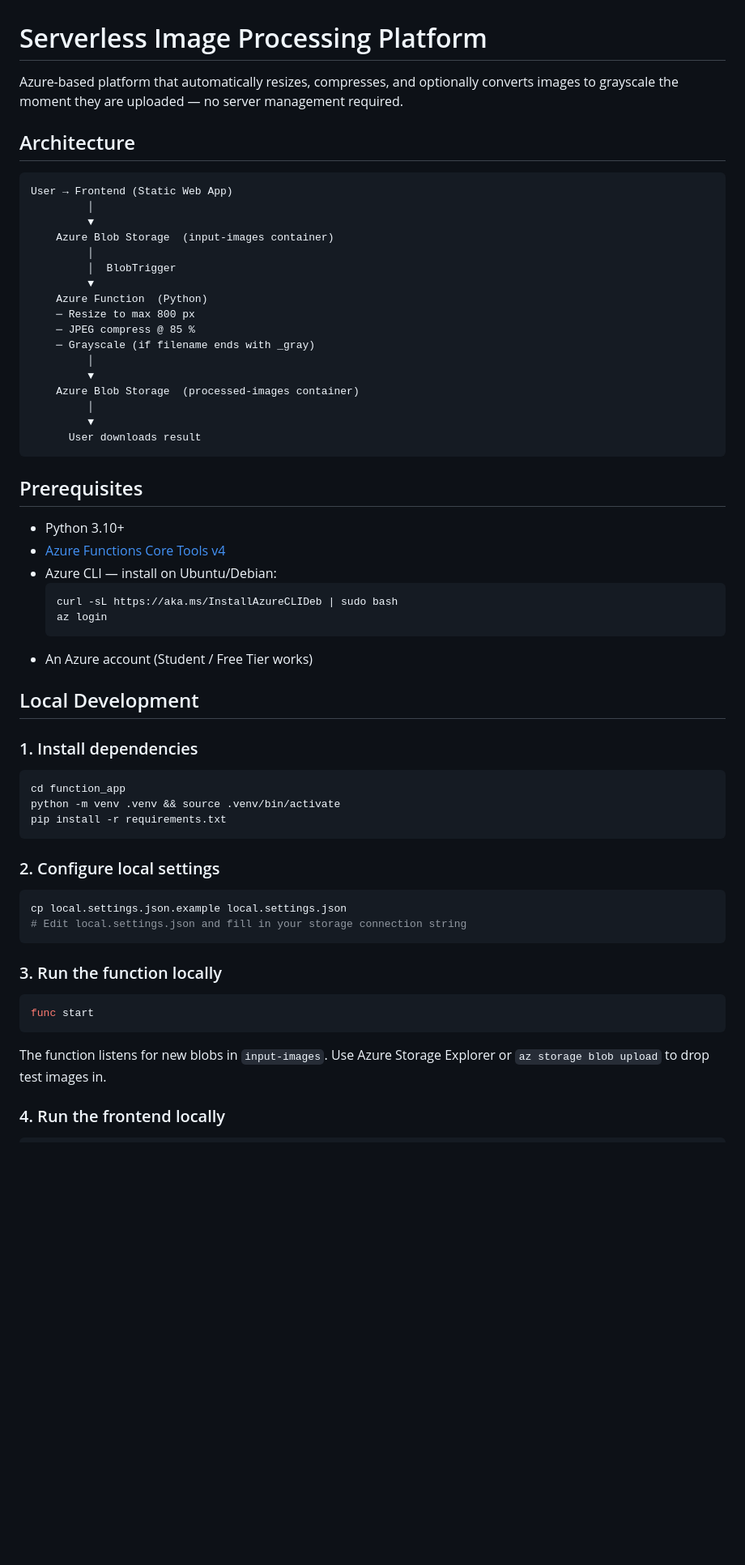
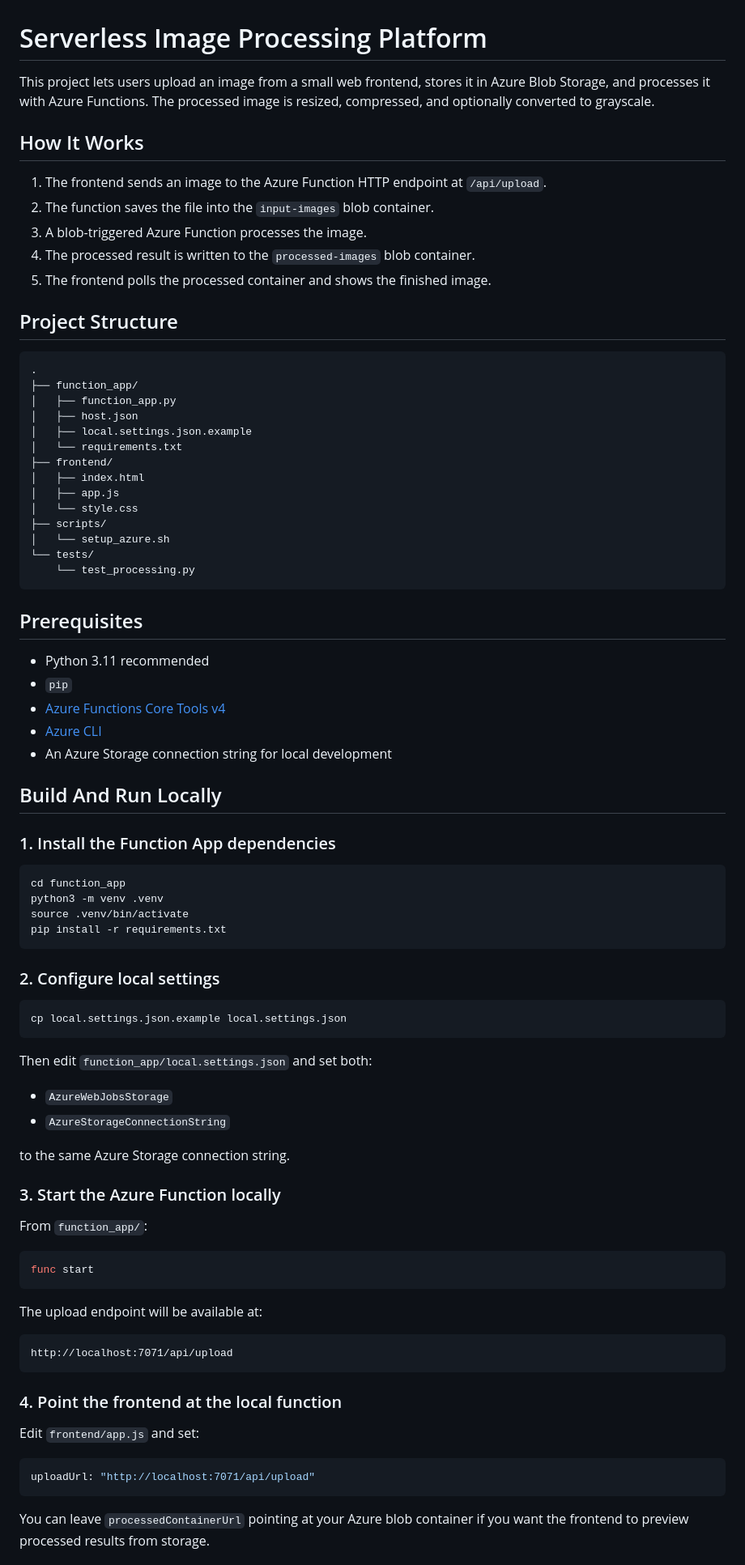
Before and after one commit to TanuskaB/tanuskab-sipp, a Markdown page: README.md, the part around one of its changes. Shown at 81% size. Drawn GitHub-style; blank space fills up the shorter version.

````diff
--- a/README.md
+++ b/README.md
@@ -1,47 +1,50 @@
 # Serverless Image Processing Platform
 
-Azure-based platform that automatically resizes, compresses, and optionally converts images to grayscale the moment they are uploaded — no server management required.
+This project lets users upload an image from a small web frontend, stores it in Azure Blob Storage, and processes it with Azure Functions. The processed image is resized, compressed, and optionally converted to grayscale.
 
-## Architecture
+## How It Works
 
-```
-User → Frontend (Static Web App)
-         │
-         ▼
-    Azure Blob Storage  (input-images container)
-         │
-         │  BlobTrigger
-         ▼
-    Azure Function  (Python)
-    ─ Resize to max 800 px
-    ─ JPEG compress @ 85 %
-    ─ Grayscale (if filename ends with _gray)
-         │
-         ▼
-    Azure Blob Storage  (processed-images container)
-         │
-         ▼
-      User downloads result
+1. The frontend sends an image to the Azure Function HTTP endpoint at `/api/upload`.
+2. The function saves the file into the `input-images` blob container.
+3. A blob-triggered Azure Function processes the image.
+4. The processed result is written to the `processed-images` blob container.
+5. The frontend polls the processed container and shows the finished image.
+
+## Project Structure
+
+```text
+.
+├── function_app/
+│   ├── function_app.py
+│   ├── host.json
+│   ├── local.settings.json.example
+│   └── requirements.txt
+├── frontend/
+│   ├── index.html
+│   ├── app.js
+│   └── style.css
+├── scripts/
+│   └── setup_azure.sh
+└── tests/
+    └── test_processing.py
 ```
 
 ## Prerequisites
 
-- Python 3.10+
+- Python 3.11 recommended
+- `pip`
 - [Azure Functions Core Tools v4](https://learn.microsoft.com/azure/azure-functions/functions-run-local)
-- Azure CLI — install on Ubuntu/Debian:
-  ```bash
-  curl -sL https://aka.ms/InstallAzureCLIDeb | sudo bash
-  az login
-  ```
-- An Azure account (Student / Free Tier works)
+- [Azure CLI](https://learn.microsoft.com/cli/azure/install-azure-cli)
+- An Azure Storage connection string for local development
 
-## Local Development
+## Build And Run Locally
 
-### 1. Install dependencies
+### 1. Install the Function App dependencies
 
 ```bash
 cd function_app
-python -m venv .venv && source .venv/bin/activate
+python3 -m venv .venv
+source .venv/bin/activate
 pip install -r requirements.txt
 ```
 
@@ -49,15 +52,36 @@ pip install -r requirements.txt
 
 ```bash
 cp local.settings.json.example local.settings.json
-# Edit local.settings.json and fill in your storage connection string
 ```
 
-### 3. Run the function locally
+Then edit `function_app/local.settings.json` and set both:
+
+- `AzureWebJobsStorage`
+- `AzureStorageConnectionString`
+
+to the same Azure Storage connection string.
+
+### 3. Start the Azure Function locally
+
+From `function_app/`:
 
 ```bash
 func start
 ```
 
-The function listens for new blobs in `input-images`. Use Azure Storage Explorer or `az storage blob upload` to drop test images in.
+The upload endpoint will be available at:
 
-### 4. Run the frontend locally
+```text
+http://localhost:7071/api/upload
+```
+
+### 4. Point the frontend at the local function
+
+Edit `frontend/app.js` and set:
+
+```js
+uploadUrl: "http://localhost:7071/api/upload"
+```
+
+You can leave `processedContainerUrl` pointing at your Azure blob container if you want the frontend to preview processed results from storage.
+
````
Also changed, not shown: other parts of README.md (+59 -38 lines).
